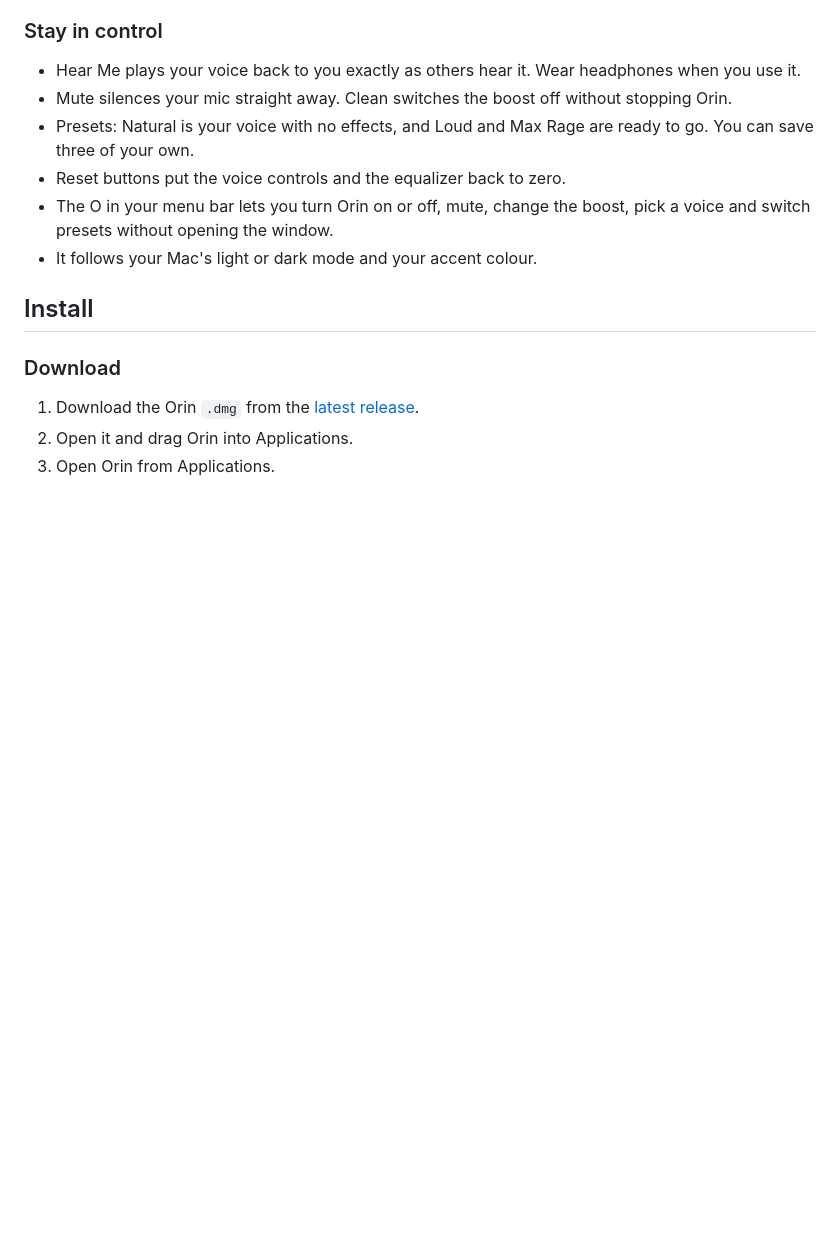
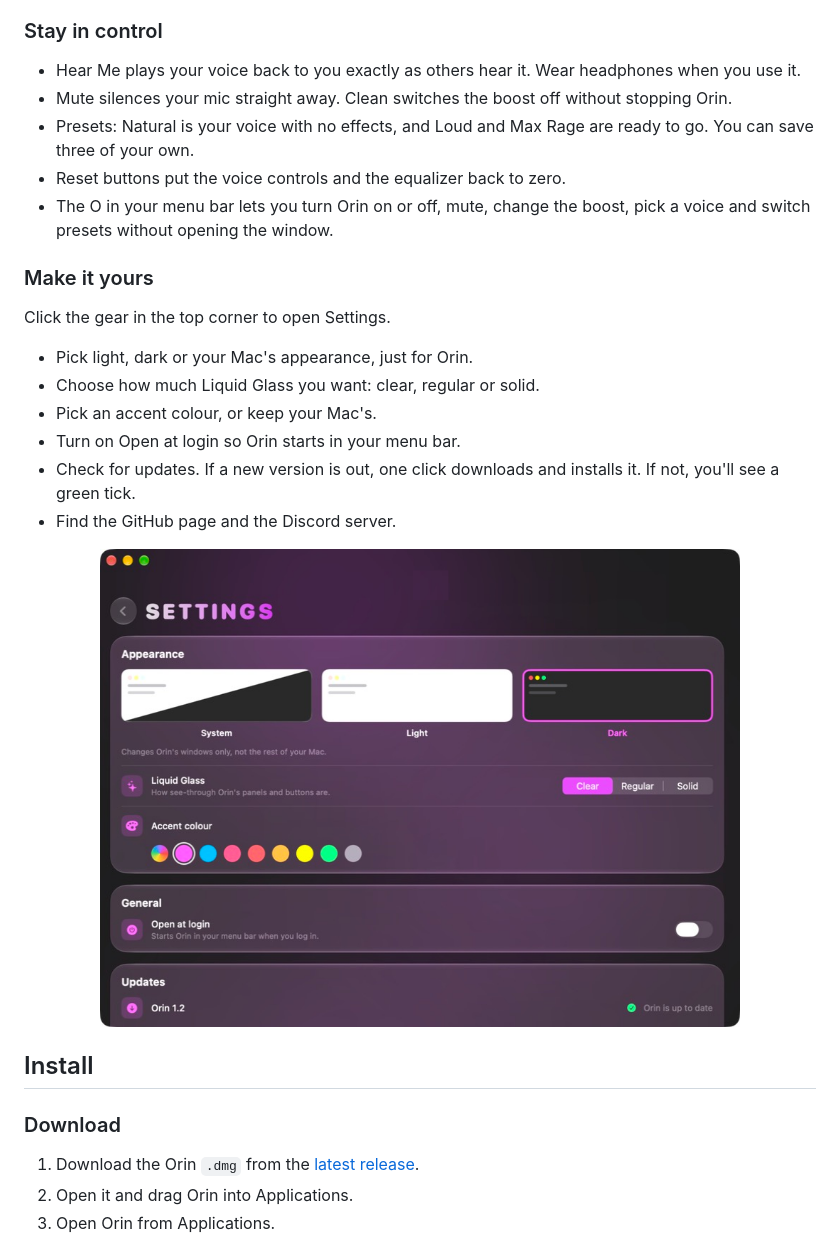
Before and after one commit to hrxshxx/Orin, a Markdown page: README.md, the part around one of its changes. Drawn GitHub-style; pictures changed too: assets/settings.png (added); blank space fills up the shorter version.

```diff
--- a/README.md
+++ b/README.md
@@ -47,7 +47,21 @@
 - Presets: Natural is your voice with no effects, and Loud and Max Rage are ready to go. You can save three of your own.
 - Reset buttons put the voice controls and the equalizer back to zero.
 - The O in your menu bar lets you turn Orin on or off, mute, change the boost, pick a voice and switch presets without opening the window.
-- It follows your Mac's light or dark mode and your accent colour.
+
+### Make it yours
+
+Click the gear in the top corner to open Settings.
+
+- Pick light, dark or your Mac's appearance, just for Orin.
+- Choose how much Liquid Glass you want: clear, regular or solid.
+- Pick an accent colour, or keep your Mac's.
+- Turn on Open at login so Orin starts in your menu bar.
+- Check for updates. If a new version is out, one click downloads and installs it. If not, you'll see a green tick.
+- Find the GitHub page and the Discord server.
+
+<p align="center">
+  <img src="assets/settings.png" alt="Orin settings" width="640">
+</p>
 
 ## Install
 
```
Also changed, not shown: other parts of README.md (+1 -1 lines), PRIVACY.md (+8 -3 lines), assets/app.png.
